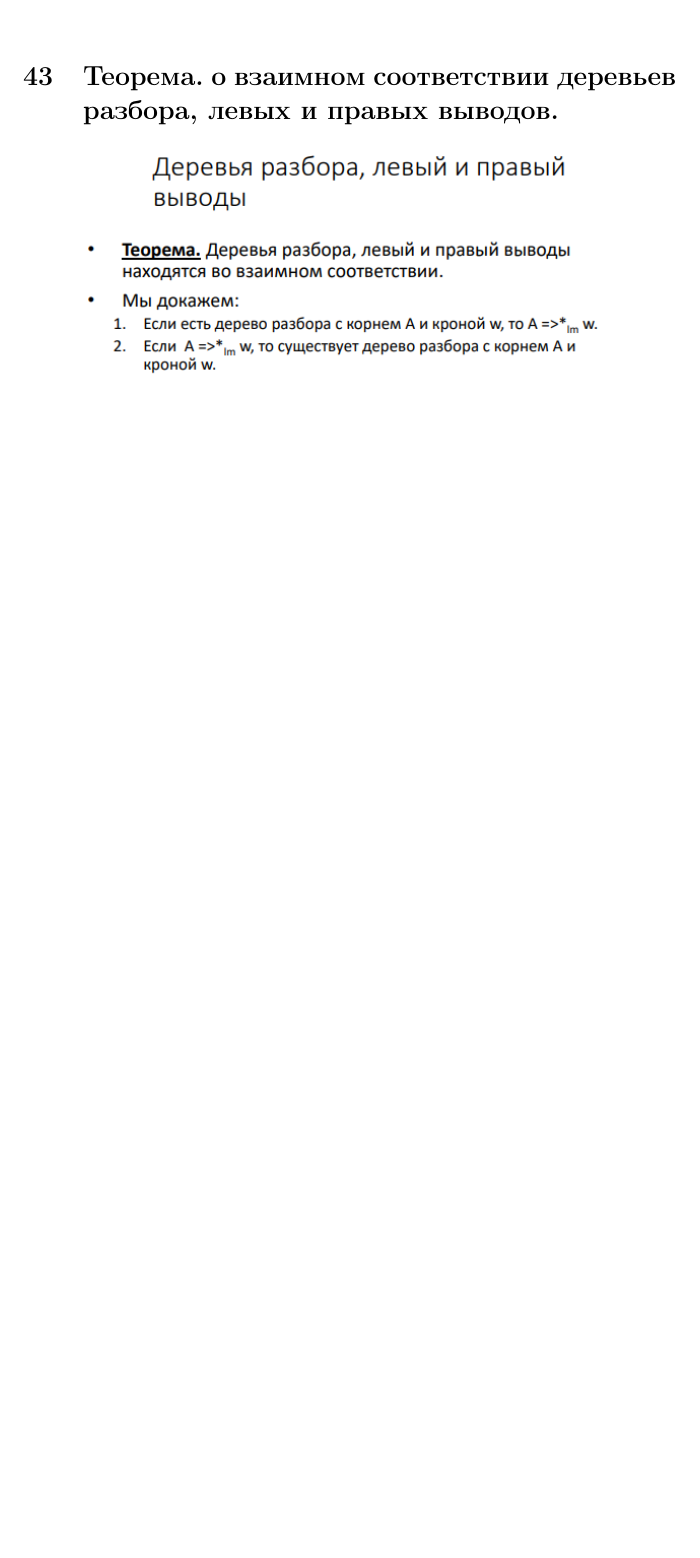
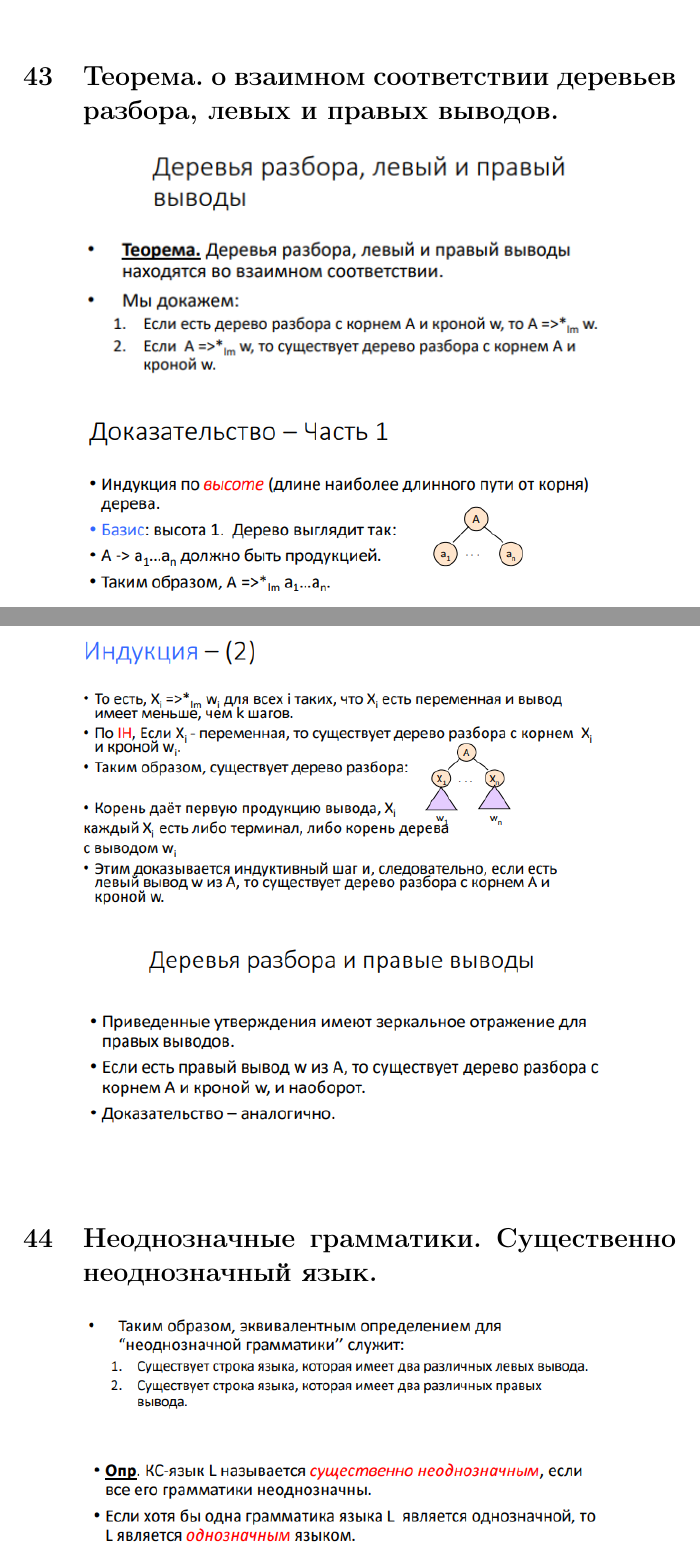
Before and after one commit to danko382/University, a LaTeX document (4 semestr/formal_languages_and_grammars.tex/tickets.tex): part of page 50 of 52 before the commit and two parts of pages 50 and 52 of 53 after it, the two joined at a grey line, cut so that both start at the same text, the shorter picture padded with empty space. Compiled offline with pdfLaTeX; the source files are stored in an older character set and shown here as Unicode.

Commit message:
Добавил билеты 44-45 ФЯиГ

```diff
--- a/4 semestr/formal_languages_and_grammars.tex/tickets.tex
+++ b/4 semestr/formal_languages_and_grammars.tex/tickets.tex
@@ -785,3 +785,12 @@
             \bigskip
         \end{center}
 
+    \section{Неоднозначные грамматики. Существенно неоднозначный язык.}
+
+        \begin{center}
+            \includegraphics[width=100mm]{"44.1.png"}
+            \bigskip
+
+            \includegraphics[width=100mm]{"44.2.png"}
+            \bigskip
+        \end{center}
```
Also changed, not shown: 4 semestr/formal_languages_and_grammars.tex/images/44.1.PNG (added), 4 semestr/formal_languages_and_grammars.tex/images/44.2.PNG (added), 4 semestr/formal_languages_and_grammars.tex/images/45.1.PNG (added), 4 semestr/formal_languages_and_grammars.tex/tickets.tex (7 more changed lines), 8 other files.
